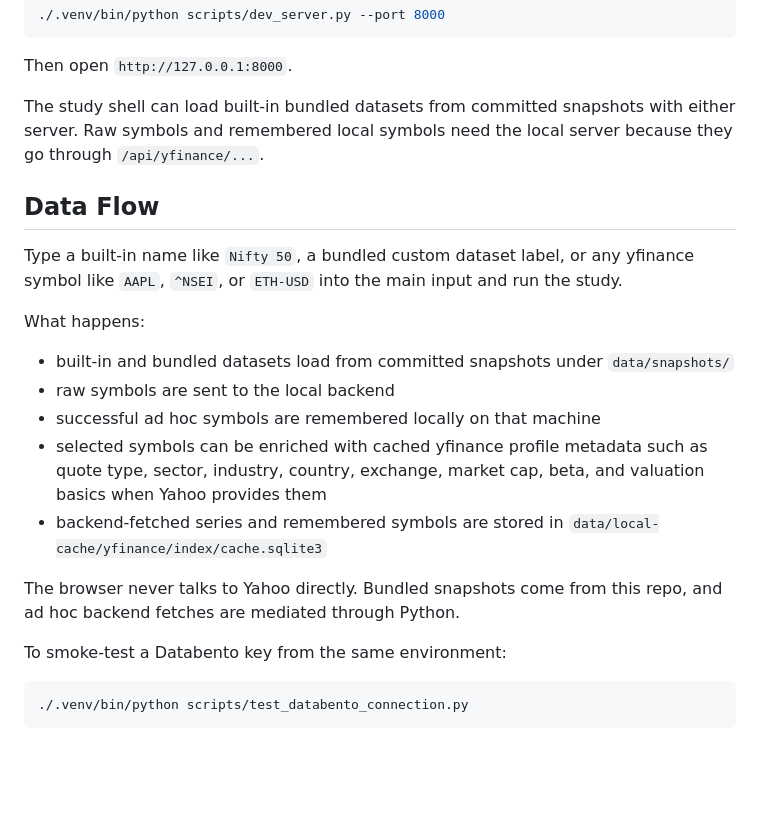
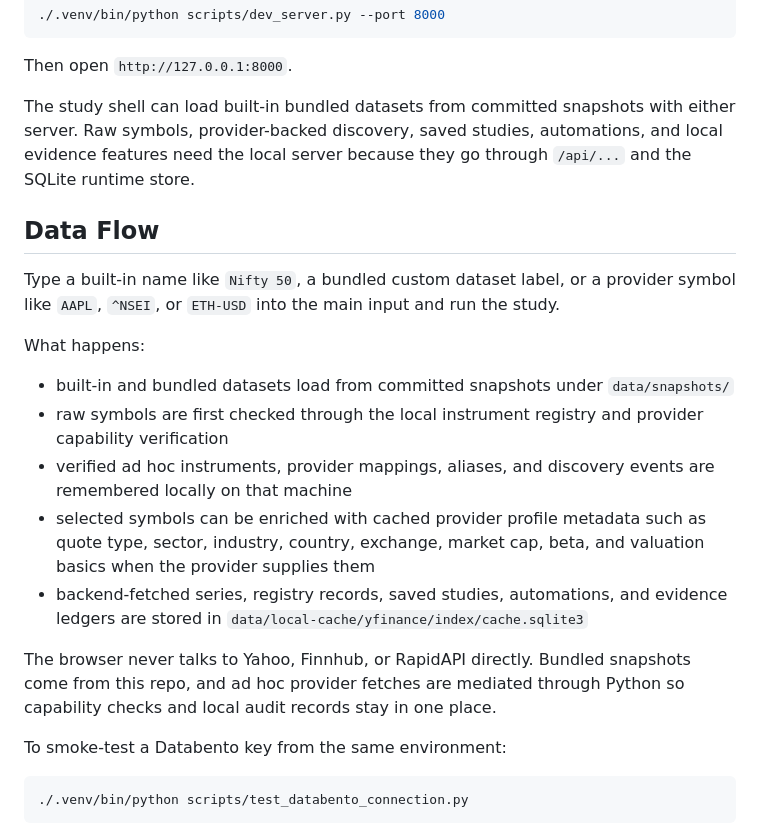
Before and after one commit to molotovsingh/asset_study_beta, a Markdown page: README.md, the part around the change. Rendered like a GitHub page; blank space fills up the shorter version.

Commit message:
docs: align README with symbol registry flow
Updates README data-flow language to match the registry-backed symbol verification path. Validate Repo passed.

```diff
--- a/README.md
+++ b/README.md
@@ -178,29 +178,34 @@ machine caching backed by SQLite:
 Then open `http://127.0.0.1:8000`.
 
 The study shell can load built-in bundled datasets from committed snapshots
-with either server. Raw symbols and remembered local symbols need the local
-server because they go through `/api/yfinance/...`.
+with either server. Raw symbols, provider-backed discovery, saved studies,
+automations, and local evidence features need the local server because they go
+through `/api/...` and the SQLite runtime store.
 
 ## Data Flow
 
-Type a built-in name like `Nifty 50`, a bundled custom dataset label, or any
-yfinance symbol like `AAPL`, `^NSEI`, or `ETH-USD` into the main input and run
+Type a built-in name like `Nifty 50`, a bundled custom dataset label, or a
+provider symbol like `AAPL`, `^NSEI`, or `ETH-USD` into the main input and run
 the study.
 
 What happens:
 
 - built-in and bundled datasets load from committed snapshots under
   `data/snapshots/`
-- raw symbols are sent to the local backend
-- successful ad hoc symbols are remembered locally on that machine
-- selected symbols can be enriched with cached yfinance profile metadata such as
+- raw symbols are first checked through the local instrument registry and
+  provider capability verification
+- verified ad hoc instruments, provider mappings, aliases, and discovery events
+  are remembered locally on that machine
+- selected symbols can be enriched with cached provider profile metadata such as
   quote type, sector, industry, country, exchange, market cap, beta, and
-  valuation basics when Yahoo provides them
-- backend-fetched series and remembered symbols are stored in
+  valuation basics when the provider supplies them
+- backend-fetched series, registry records, saved studies, automations, and
+  evidence ledgers are stored in
   `data/local-cache/yfinance/index/cache.sqlite3`
 
-The browser never talks to Yahoo directly. Bundled snapshots come from this
-repo, and ad hoc backend fetches are mediated through Python.
+The browser never talks to Yahoo, Finnhub, or RapidAPI directly. Bundled
+snapshots come from this repo, and ad hoc provider fetches are mediated through
+Python so capability checks and local audit records stay in one place.
 
 To smoke-test a Databento key from the same environment:
 
```
